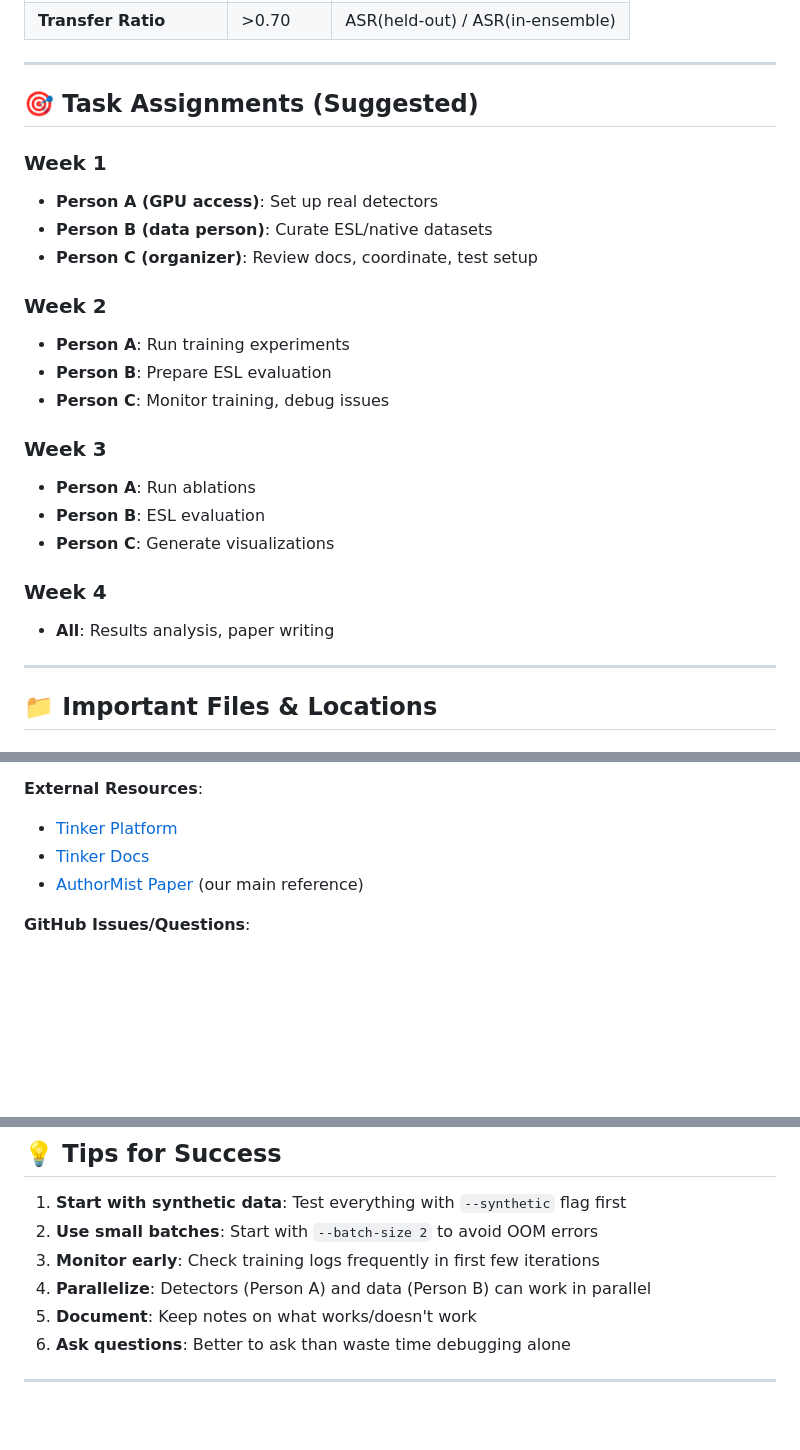
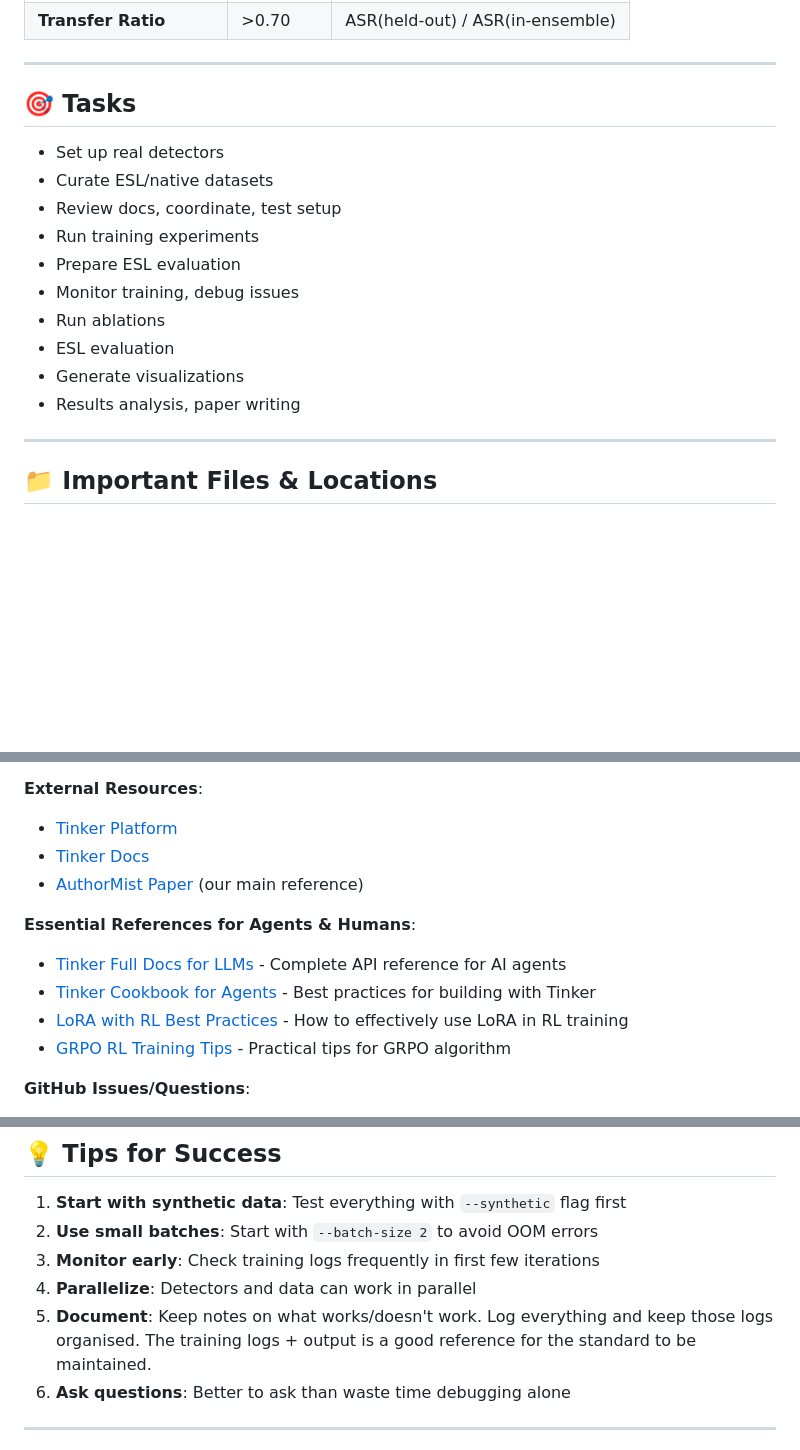
Before and after one commit to suraj-ranganath/StealthRL, a Markdown page: TEAM_HANDOFF.md, 3 parts joined by grey strips. Rendered like a GitHub page; blank space fills up the shorter version.

```diff
--- a/TEAM_HANDOFF.md
+++ b/TEAM_HANDOFF.md
@@ -147,25 +147,18 @@ python -m stealthrl.tinker.train --data-path data/tinker_test --run-name test --
 
 ---
 
-## 🎯 Task Assignments (Suggested)
+## 🎯 Tasks
 
-### Week 1
-- **Person A (GPU access)**: Set up real detectors
-- **Person B (data person)**: Curate ESL/native datasets
-- **Person C (organizer)**: Review docs, coordinate, test setup
-
-### Week 2
-- **Person A**: Run training experiments
-- **Person B**: Prepare ESL evaluation
-- **Person C**: Monitor training, debug issues
-
-### Week 3
-- **Person A**: Run ablations
-- **Person B**: ESL evaluation
-- **Person C**: Generate visualizations
-
-### Week 4
-- **All**: Results analysis, paper writing
+- Set up real detectors
+- Curate ESL/native datasets
+- Review docs, coordinate, test setup
+- Run training experiments
+- Prepare ESL evaluation
+- Monitor training, debug issues
+- Run ablations
+- ESL evaluation
+- Generate visualizations
+- Results analysis, paper writing
 
 ---
 
@@ -233,6 +226,12 @@ python -m stealthrl.tinker.train --data-path data/tinker_test --run-name test --
 - [Tinker Docs](https://tinker-docs.thinkingmachines.ai/)
 - [AuthorMist Paper](https://arxiv.org/abs/2503.08716) (our main reference)
 
+**Essential References for Agents & Humans**:
+- [Tinker Full Docs for LLMs](https://tinker-docs.thinkingmachines.ai/llms-full.txt) - Complete API reference for AI agents
+- [Tinker Cookbook for Agents](https://github.com/thinking-machines-lab/tinker-cookbook/blob/main/AGENTS.md) - Best practices for building with Tinker
+- [LoRA with RL Best Practices](https://thinkingmachines.ai/blog/lora/) - How to effectively use LoRA in RL training
+- [GRPO RL Training Tips](https://github.com/zechenzhangAGI/AI-research-SKILLs/tree/main/06-post-training/grpo-rl-training) - Practical tips for GRPO algorithm
+
 **GitHub Issues/Questions**:
 - Check [interaction_records.md](interaction_records.md) for implementation history
 - Search documentation in `knowledge_base/`
@@ -266,8 +265,8 @@ python -m stealthrl.tinker.train --data-path data/tinker_test --run-name test --
 1. **Start with synthetic data**: Test everything with `--synthetic` flag first
 2. **Use small batches**: Start with `--batch-size 2` to avoid OOM errors
 3. **Monitor early**: Check training logs frequently in first few iterations
-4. **Parallelize**: Detectors (Person A) and data (Person B) can work in parallel
-5. **Document**: Keep notes on what works/doesn't work
+4. **Parallelize**: Detectors and data can work in parallel
+5. **Document**: Keep notes on what works/doesn't work. Log everything and keep those logs organised. The training logs + output is a good reference for the standard to be maintained.
 6. **Ask questions**: Better to ask than waste time debugging alone
 
 ---
```
Also changed, not shown: other parts of TEAM_HANDOFF.md (+1 -1 lines), README.md (+19 -0 lines), REPORT.md (+30 -0 lines).
